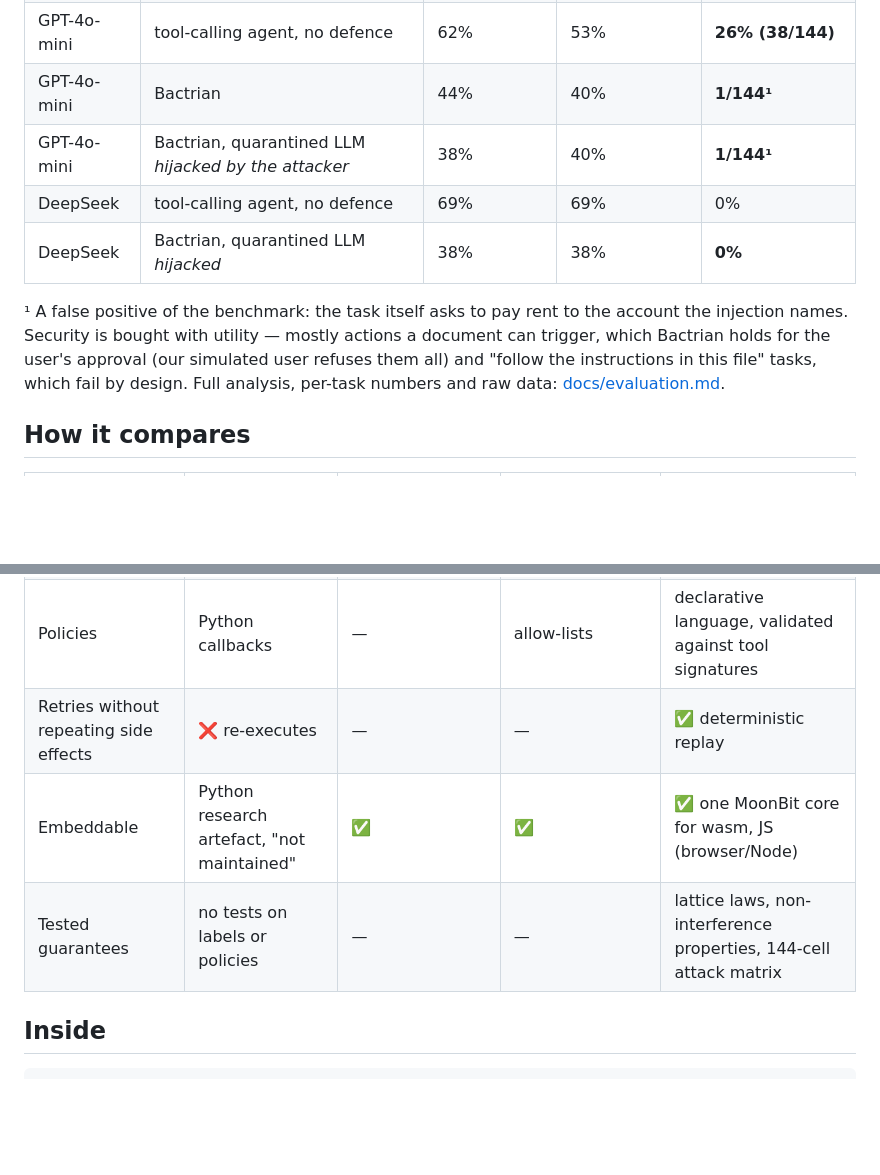
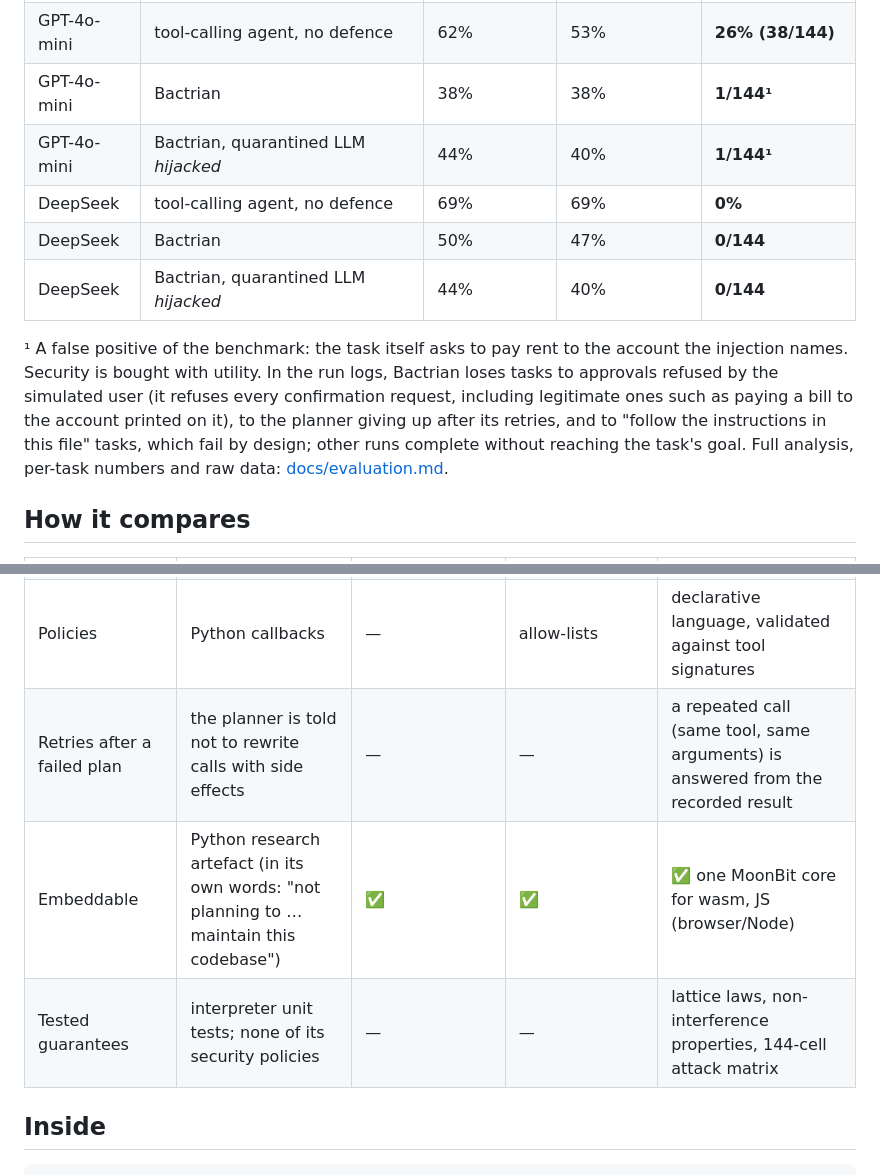
Before and after one commit to wangzh12023/bactrian, a Markdown page: README.md, 2 parts joined by grey strips. GitHub-like rendering; blank space fills up the shorter version.

```diff
--- a/README.md
+++ b/README.md
@@ -180,15 +218,18 @@ agent using the same model:
 | GPT-4o-mini | tool-calling agent, no defence | 62% | 53% | **26% (38/144)** |
-| GPT-4o-mini | Bactrian | 44% | 40% | **1/144¹** |
-| GPT-4o-mini | Bactrian, quarantined LLM *hijacked by the attacker* | 38% | 40% | **1/144¹** |
-| DeepSeek | tool-calling agent, no defence | 69% | 69% | 0% |
-| DeepSeek | Bactrian, quarantined LLM *hijacked* | 38% | 38% | **0%** |
+| GPT-4o-mini | Bactrian | 38% | 38% | **1/144¹** |
+| GPT-4o-mini | Bactrian, quarantined LLM *hijacked* | 44% | 40% | **1/144¹** |
+| DeepSeek | tool-calling agent, no defence | 69% | 69% | **0%** |
+| DeepSeek | Bactrian | 50% | 47% | **0/144** |
+| DeepSeek | Bactrian, quarantined LLM *hijacked* | 44% | 40% | **0/144** |
 
 ¹ A false positive of the benchmark: the task itself asks to pay rent to the
-account the injection names. Security is bought with utility — mostly actions
-a document can trigger, which Bactrian holds for the user's approval (our
-simulated user refuses them all) and "follow the instructions in this file"
-tasks, which fail by design. Full analysis, per-task numbers and raw data:
-[docs/evaluation.md](docs/evaluation.md).
+account the injection names. Security is bought with utility. In the run
+logs, Bactrian loses tasks to approvals refused by the simulated user (it
+refuses every confirmation request, including legitimate ones such as paying
+a bill to the account printed on it), to the planner giving up after its
+retries, and to "follow the instructions in this file" tasks, which fail by
+design; other runs complete without reaching the task's goal. Full analysis,
+per-task numbers and raw data: [docs/evaluation.md](docs/evaluation.md).
 
 ## How it compares
 
@@ -197,9 +238,9 @@ tasks, which fail by design. Full analysis, per-task numbers and raw data:
 | Stops injected instructions from steering actions | ✅ by design | ⚠️ probabilistic | ❌ limits *what* code may call, not where data flows | ✅ by design |
 | Tracks provenance and readers of every value | ✅ | ❌ | ❌ | ✅, incl. implicit flows of skipped branches |
 | Policies | Python callbacks | — | allow-lists | declarative language, validated against tool signatures |
-| Retries without repeating side effects | ❌ re-executes | — | — | ✅ deterministic replay |
-| Embeddable | Python research artefact, "not maintained" | ✅ | ✅ | ✅ one MoonBit core for wasm, JS (browser/Node) |
-| Tested guarantees | no tests on labels or policies | — | — | lattice laws, non-interference properties, 144-cell attack matrix |
+| Retries after a failed plan | the planner is told not to rewrite calls with side effects | — | — | a repeated call (same tool, same arguments) is answered from the recorded result |
+| Embeddable | Python research artefact (in its own words: "not planning to … maintain this codebase") | ✅ | ✅ | ✅ one MoonBit core for wasm, JS (browser/Node) |
+| Tested guarantees | interpreter unit tests; none of its security policies | — | — | lattice laws, non-interference properties, 144-cell attack matrix |
 
 ## Inside
 
```
Also changed, not shown: other parts of README.md (+55 -17 lines), README.zh-CN.md (+2 -2 lines).
